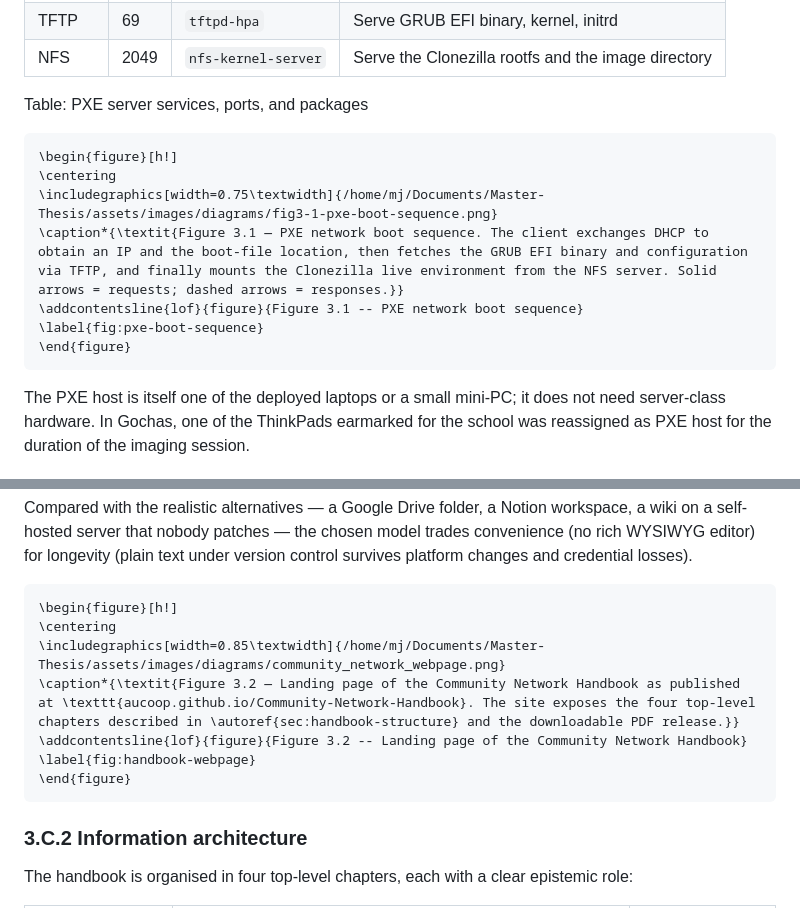
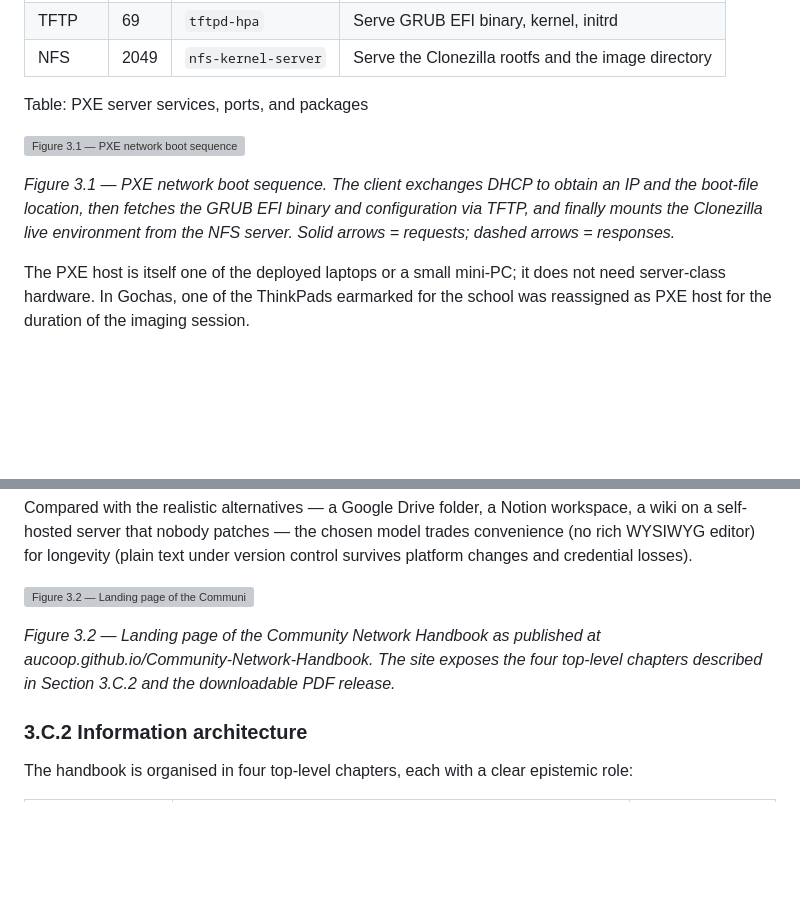
Before and after one commit to Maria-Jover/master-thesis-ict-deployment, a Markdown page: content/03-methodology.md, 2 parts joined by grey strips. Rendered like a GitHub page; blank space fills up the shorter version; grey boxes are pictures that could not be loaded.

Commit message:
temp: revert problematic LaTeX fenced figure blocks in Chapter 3 (PXE + handbook images) to debug pandoc YAML error

````diff
--- a/content/03-methodology.md
+++ b/content/03-methodology.md
@@ -559,15 +559,9 @@ deployment subnet of §3.A.7:
 
 Table: PXE server services, ports, and packages
 
-```{=latex}
-\begin{figure}[h!]
-\centering
-\includegraphics[width=0.75\textwidth]{/home/mj/Documents/Master-Thesis/assets/images/diagrams/fig3-1-pxe-boot-sequence.png}
-\caption*{\textit{Figure 3.1 — PXE network boot sequence. The client exchanges DHCP to obtain an IP and the boot-file location, then fetches the GRUB EFI binary and configuration via TFTP, and finally mounts the Clonezilla live environment from the NFS server. Solid arrows = requests; dashed arrows = responses.}}
-\addcontentsline{lof}{figure}{Figure 3.1 -- PXE network boot sequence}
-\label{fig:pxe-boot-sequence}
-\end{figure}
-```
+![Figure 3.1 — PXE network boot sequence](assets/images/diagrams/fig3-1-pxe-boot-sequence.png)
+
+*Figure 3.1 — PXE network boot sequence. The client exchanges DHCP to obtain an IP and the boot-file location, then fetches the GRUB EFI binary and configuration via TFTP, and finally mounts the Clonezilla live environment from the NFS server. Solid arrows = requests; dashed arrows = responses.*
 
 The PXE host is itself one of the deployed laptops or a small mini-PC;
 it does not need server-class hardware. In Gochas, one of the
@@ -683,15 +677,9 @@ workspace, a wiki on a self-hosted server that nobody patches — the chosen
 model trades convenience (no rich WYSIWYG editor) for longevity (plain text
 under version control survives platform changes and credential losses).
 
-```{=latex}
-\begin{figure}[h!]
-\centering
-\includegraphics[width=0.85\textwidth]{/home/mj/Documents/Master-Thesis/assets/images/diagrams/community_network_webpage.png}
-\caption*{\textit{Figure 3.2 — Landing page of the Community Network Handbook as published at \texttt{aucoop.github.io/Community-Network-Handbook}. The site exposes the four top-level chapters described in \autoref{sec:handbook-structure} and the downloadable PDF release.}}
-\addcontentsline{lof}{figure}{Figure 3.2 -- Landing page of the Community Network Handbook}
-\label{fig:handbook-webpage}
-\end{figure}
-```
+![Figure 3.2 — Landing page of the Community Network Handbook](assets/images/diagrams/community_network_webpage.png)
+
+*Figure 3.2 — Landing page of the Community Network Handbook as published at aucoop.github.io/Community-Network-Handbook. The site exposes the four top-level chapters described in Section 3.C.2 and the downloadable PDF release.*
 
 ### 3.C.2 Information architecture
 <!-- \label{sec:handbook-structure} -->
````
